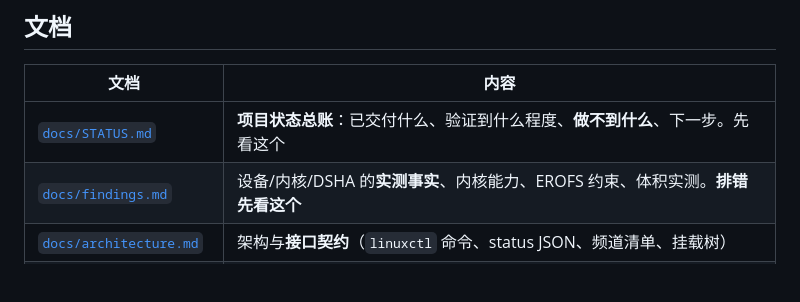
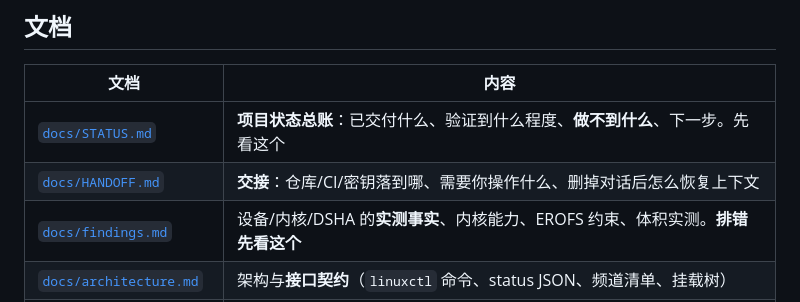
Before and after one commit to SunsetRNE/SunsetLinux, a Markdown page: README.md, the part around the change. Rendered like a GitHub page; blank space fills up the shorter version.

```diff
--- a/README.md
+++ b/README.md
@@ -65,6 +65,7 @@
 | 文档 | 内容 |
 |---|---|
 | [`docs/STATUS.md`](docs/STATUS.md) | **项目状态总账**：已交付什么、验证到什么程度、**做不到什么**、下一步。先看这个 |
+| [`docs/HANDOFF.md`](docs/HANDOFF.md) | **交接**：仓库/CI/密钥落到哪、需要你操作什么、删掉对话后怎么恢复上下文 |
 | [`docs/findings.md`](docs/findings.md) | 设备/内核/DSHA 的**实测事实**、内核能力、EROFS 约束、体积实测。**排错先看这个** |
 | [`docs/architecture.md`](docs/architecture.md) | 架构与**接口契约**（`linuxctl` 命令、status JSON、频道清单、挂载树） |
 | [`docs/dsh-profile.md`](docs/dsh-profile.md) | DSH profile/插件机制、许可边界、**已验证的 profile 配方** |
```
Also changed, not shown: docs/HANDOFF.md (added, +100 -0 lines), docs/STATUS.md (+2 -0 lines).
